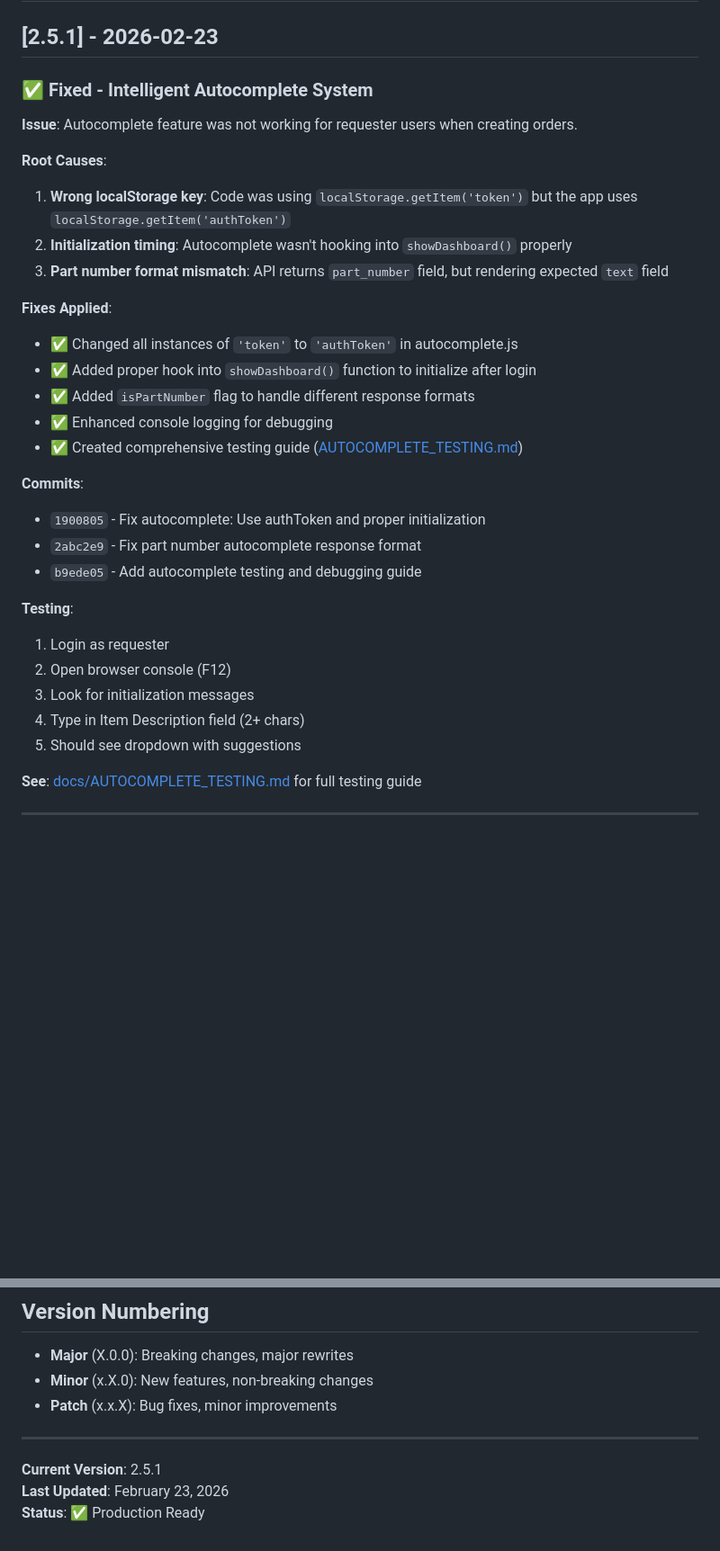
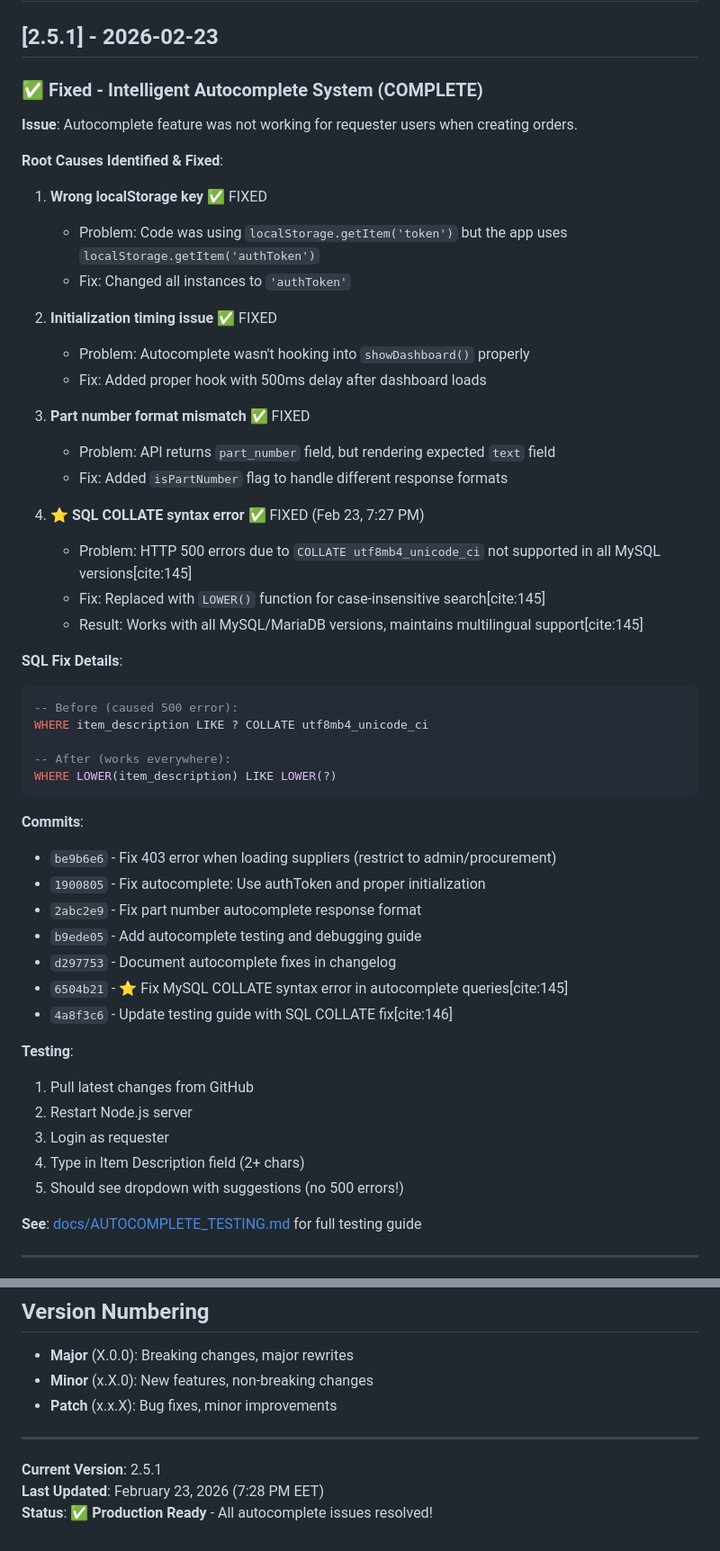
Before and after one commit to SKuytov/ORD_v1, a Markdown page: CHANGELOG.md, 2 parts joined by grey strips. Shown at 90% size. Rendered like a GitHub page; blank space fills up the shorter version.

Commit message:
Update changelog with SQL COLLATE fix

````diff
--- a/CHANGELOG.md
+++ b/CHANGELOG.md
@@ -2,33 +2,53 @@
 
 ## [2.5.1] - 2026-02-23
 
-### ✅ Fixed - Intelligent Autocomplete System
+### ✅ Fixed - Intelligent Autocomplete System (COMPLETE)
 
 **Issue**: Autocomplete feature was not working for requester users when creating orders.
 
-**Root Causes**:
-1. **Wrong localStorage key**: Code was using `localStorage.getItem('token')` but the app uses `localStorage.getItem('authToken')`
-2. **Initialization timing**: Autocomplete wasn't hooking into `showDashboard()` properly
-3. **Part number format mismatch**: API returns `part_number` field, but rendering expected `text` field
+**Root Causes Identified & Fixed**:
 
-**Fixes Applied**:
-- ✅ Changed all instances of `'token'` to `'authToken'` in autocomplete.js
-- ✅ Added proper hook into `showDashboard()` function to initialize after login
-- ✅ Added `isPartNumber` flag to handle different response formats
-- ✅ Enhanced console logging for debugging
-- ✅ Created comprehensive testing guide ([AUTOCOMPLETE_TESTING.md](docs/AUTOCOMPLETE_TESTING.md))
+1. **Wrong localStorage key** ✅ FIXED
+   - Problem: Code was using `localStorage.getItem('token')` but the app uses `localStorage.getItem('authToken')`
+   - Fix: Changed all instances to `'authToken'`
+
+2. **Initialization timing issue** ✅ FIXED
+   - Problem: Autocomplete wasn't hooking into `showDashboard()` properly
+   - Fix: Added proper hook with 500ms delay after dashboard loads
+
+3. **Part number format mismatch** ✅ FIXED
+   - Problem: API returns `part_number` field, but rendering expected `text` field
+   - Fix: Added `isPartNumber` flag to handle different response formats
+
+4. **⭐ SQL COLLATE syntax error** ✅ FIXED (Feb 23, 7:27 PM)
+   - Problem: HTTP 500 errors due to `COLLATE utf8mb4_unicode_ci` not supported in all MySQL versions[cite:145]
+   - Fix: Replaced with `LOWER()` function for case-insensitive search[cite:145]
+   - Result: Works with all MySQL/MariaDB versions, maintains multilingual support[cite:145]
+
+**SQL Fix Details**:
+```sql
+-- Before (caused 500 error):
+WHERE item_description LIKE ? COLLATE utf8mb4_unicode_ci
+
+-- After (works everywhere):
+WHERE LOWER(item_description) LIKE LOWER(?)
+```
 
 **Commits**:
+- `be9b6e6` - Fix 403 error when loading suppliers (restrict to admin/procurement)
 - `1900805` - Fix autocomplete: Use authToken and proper initialization
 - `2abc2e9` - Fix part number autocomplete response format
 - `b9ede05` - Add autocomplete testing and debugging guide
+- `d297753` - Document autocomplete fixes in changelog
+- `6504b21` - ⭐ Fix MySQL COLLATE syntax error in autocomplete queries[cite:145]
+- `4a8f3c6` - Update testing guide with SQL COLLATE fix[cite:146]
 
 **Testing**:
-1. Login as requester
-2. Open browser console (F12)
-3. Look for initialization messages
+1. Pull latest changes from GitHub
+2. Restart Node.js server
+3. Login as requester
 4. Type in Item Description field (2+ chars)
-5. Should see dropdown with suggestions
+5. Should see dropdown with suggestions (no 500 errors!)
 
 **See**: [docs/AUTOCOMPLETE_TESTING.md](docs/AUTOCOMPLETE_TESTING.md) for full testing guide
 
@@ -133,5 +153,5 @@
 ---
 
 **Current Version**: 2.5.1
-**Last Updated**: February 23, 2026
-**Status**: ✅ Production Ready
+**Last Updated**: February 23, 2026 (7:28 PM EET)
+**Status**: ✅ **Production Ready** - All autocomplete issues resolved!
````
